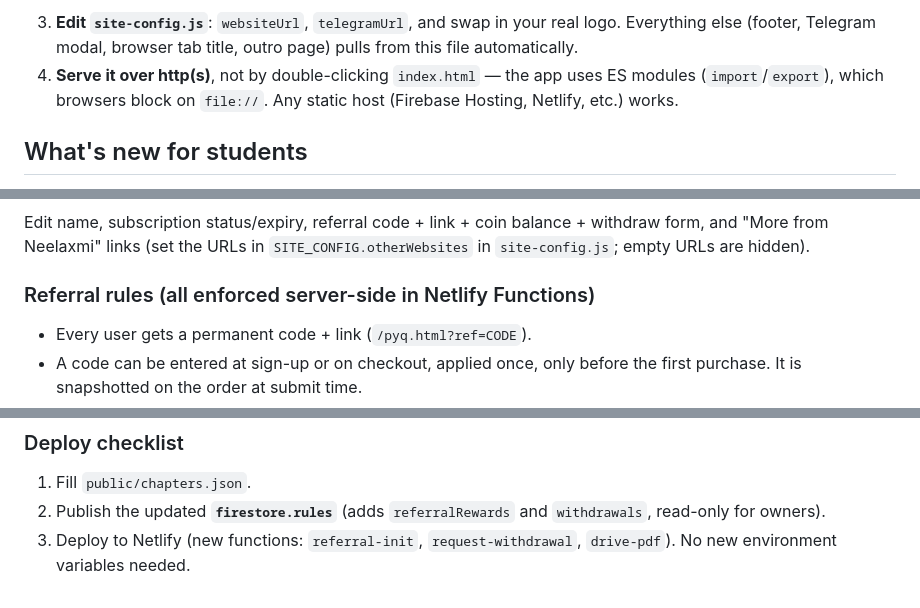
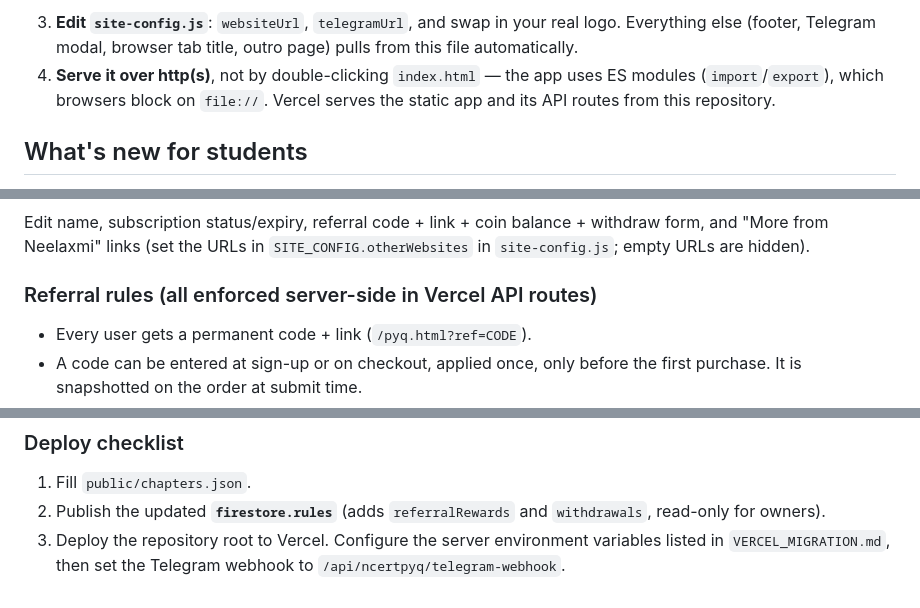
Before and after one commit to neelaxmi/Neelaxmi_helper, a Markdown page: ncertpyq/readme.md, 3 parts joined by grey strips. GitHub-like rendering.

Commit message:
Document Vercel deployment for NCERT PYQ backend

```diff
--- a/ncertpyq/readme.md
+++ b/ncertpyq/readme.md
@@ -54,7 +54,7 @@ modal, so editing `site-config.js` updates both pages at once.
    outro page) pulls from this file automatically.
 4. **Serve it over http(s)**, not by double-clicking `index.html` — the app
    uses ES modules (`import`/`export`), which browsers block on `file://`.
-   Any static host (Firebase Hosting, Netlify, etc.) works.
+   Vercel serves the static app and its API routes from this repository.
 
 ## What's new for students
 
@@ -101,7 +101,7 @@ tiny `drive-pdf` function (a plain CORS pass-through, no login, no link list). C
 Edit name, subscription status/expiry, referral code + link + coin balance + withdraw form, and "More from Neelaxmi" links
 (set the URLs in `SITE_CONFIG.otherWebsites` in `site-config.js`; empty URLs are hidden).
 
-### Referral rules (all enforced server-side in Netlify Functions)
+### Referral rules (all enforced server-side in Vercel API routes)
 - Every user gets a permanent code + link (`/pyq.html?ref=CODE`).
 - A code can be entered at sign-up or on checkout, applied once, only before the first purchase. It is snapshotted on the order at submit time.
 - Referrer gets **30 coins (1 coin = ₹1)** only when the referred user's order is **approved** (auto or Telegram "Confirm"), once per referred user.
@@ -112,4 +112,4 @@ Edit name, subscription status/expiry, referral code + link + coin balance + wit
 ### Deploy checklist
 1. Fill `public/chapters.json`.
 2. Publish the updated **`firestore.rules`** (adds `referralRewards` and `withdrawals`, read-only for owners).
-3. Deploy to Netlify (new functions: `referral-init`, `request-withdrawal`, `drive-pdf`). No new environment variables needed.
+3. Deploy the repository root to Vercel. Configure the server environment variables listed in `VERCEL_MIGRATION.md`, then set the Telegram webhook to `/api/ncertpyq/telegram-webhook`.
```
